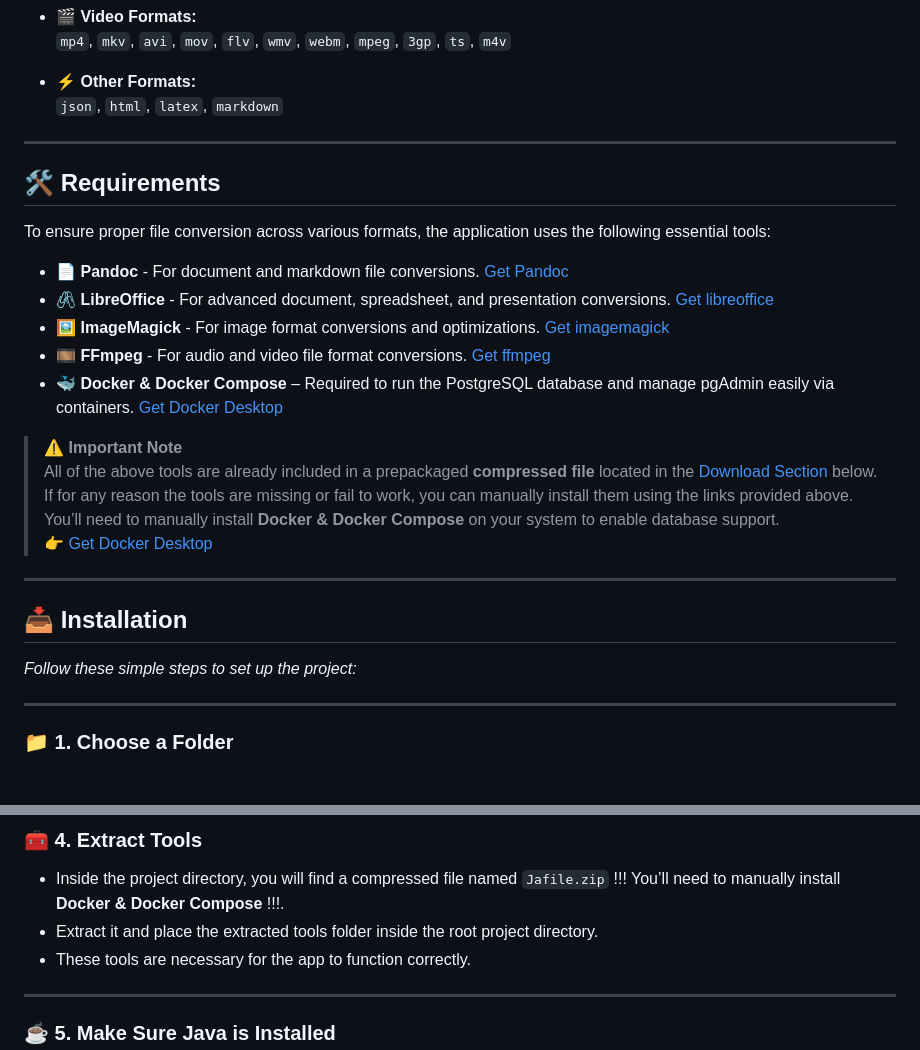
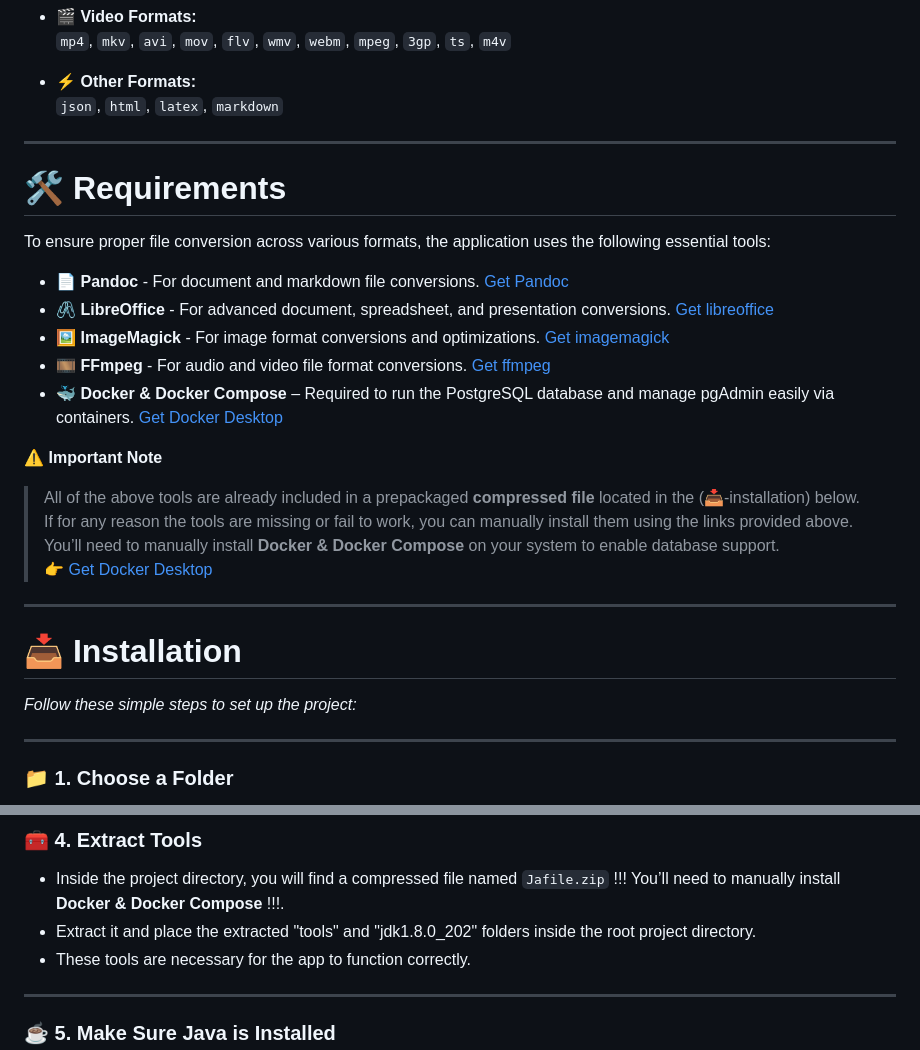
Before and after one commit to Ahmed-Alsefari/Jafile-Java-File-Converter-, a Markdown page: README.md, 2 parts joined by grey strips. Drawn GitHub-style.

```diff
--- a/README.md
+++ b/README.md
@@ -33,9 +35,11 @@ It provides a user-friendly interface that supports the conversion of:
 - ⚡ **Other Formats:**
   `json`, `html`, `latex`, `markdown`
 
+
 ---
 
-## 🛠 Requirements
+
+# 🛠 Requirements
 
 To ensure proper file conversion across various formats, the application uses the following essential tools:
 
@@ -46,17 +50,21 @@ To ensure proper file conversion across various formats, the application uses th
 -  🐳 **Docker & Docker Compose** – Required to run the PostgreSQL database and manage pgAdmin easily via containers. [Get Docker Desktop](https://www.docker.com/products/docker-desktop/)
 
 
-> ⚠️ **Important Note**
-> All of the above tools are already included in a prepackaged **compressed file** located in the [Download Section](#📥-installation) below.
+
+ ⚠️ **Important Note**
+> All of the above tools are already included in a prepackaged **compressed file** located in the (📥-installation) below.
 > If for any reason the tools are missing or fail to work, you can manually install them using the links provided above.
 > You’ll need to manually install **Docker & Docker Compose** on your system to enable database support.
 > 👉 [Get Docker Desktop](https://www.docker.com/products/docker-desktop/)
 
+
 ---
 
-## 📥 Installation
+
+# 📥 Installation
 
 *Follow these simple steps to set up the project:*
+
 
 ---
 
@@ -82,7 +90,7 @@ If you don't want to use Git:
 
 ### 🧰 4. Extract Tools
 - Inside the project directory, you will find a compressed file named `Jafile.zip` !!! You’ll need to manually install **Docker & Docker Compose** !!!.
-- Extract it and place the extracted tools folder inside the root project directory.
+- Extract it and place the extracted "tools" and "jdk1.8.0_202" folders inside the root project directory.
 - These tools are necessary for the app to function correctly.
 
 ---
```
Also changed, not shown: other parts of README.md (+6 -2 lines).
